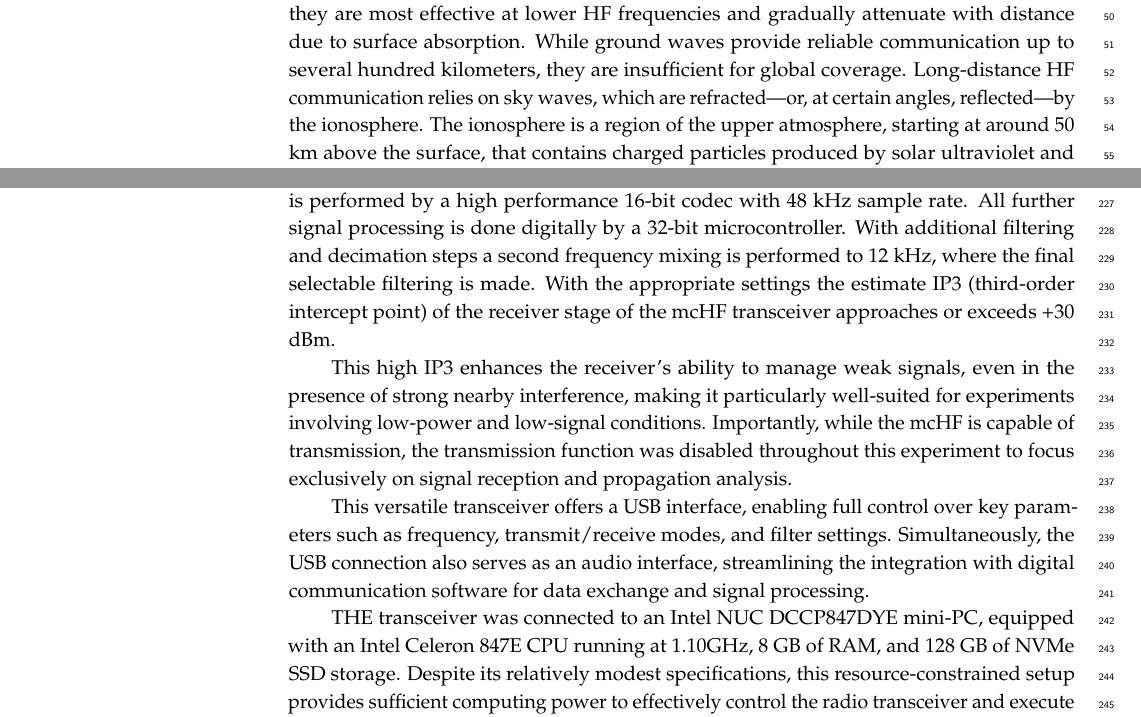
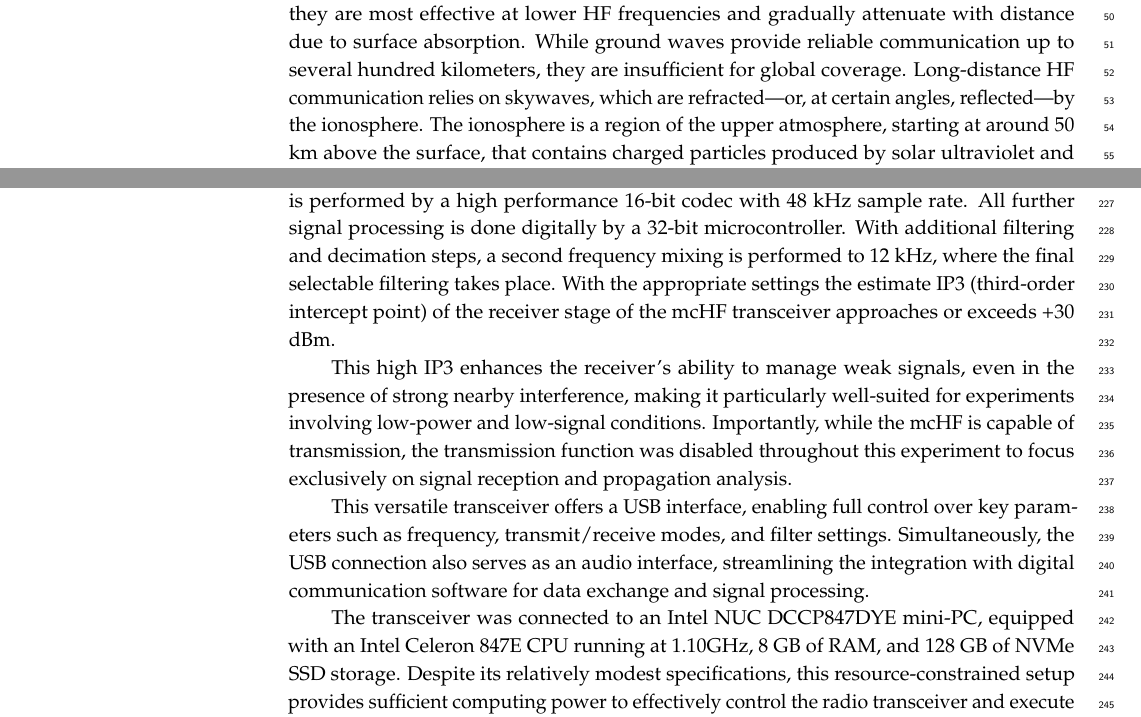
Before and after one commit to Antiemes/AIS_2024_FT8, a LaTeX paper (vakulya-signals2025-ft8.tex): two parts of pages 2 and 6 of 12, joined at a grey line, cut so that both start at the same text. Compiled offline with pdfLaTeX.

Commit message:
nagy lofasz, meg english

```diff
--- a/vakulya-signals2025-ft8.tex
+++ b/vakulya-signals2025-ft8.tex
@@ -163,8 +163,8 @@ Ground waves travel along the Earth’s surface and are influenced by terrain
 conductivity and frequency; they are most effective at lower HF frequencies and
 gradually attenuate with distance due to surface absorption. While ground waves
 provide reliable communication up to several hundred kilometers, they are
-insufficient for global coverage. Long-distance HF communication relies on sky
-waves, which are refracted—or, at certain angles, reflected—by the ionosphere.
+insufficient for global coverage. Long-distance HF communication relies on skywaves,
+which are refracted—or, at certain angles, reflected—by the ionosphere.
 The ionosphere is a region of the upper atmosphere, starting at around 50 km
 above the surface, that contains charged particles produced by solar
 ultraviolet and X-ray radiation. Skywave propagation enables signals to "hop"
@@ -430,8 +430,8 @@ The baseband signal is then amplified and lowpass filtered with low noise operat
 amplifier based active filters. The A/D conversion is performed by a high performance 16-bit codec
 with 48 kHz sample rate.
 All further signal processing is done digitally by a 32-bit microcontroller.
-With additional filtering and decimation steps a second frequency mixing is
-performed to 12 kHz, where the final selectable filtering is made.
+With additional filtering and decimation steps, a second frequency mixing is
+performed to 12 kHz, where the final selectable filtering takes place.
 With the appropriate settings the estimate IP3 (third-order intercept point)
 of the receiver stage of the mcHF transceiver approaches or exceeds +30 dBm.
 
@@ -448,7 +448,7 @@ transmit/receive modes, and filter settings. Simultaneously, the USB connection
 also serves as an audio interface, streamlining the integration with digital
 communication software for data exchange and signal processing.
 
-THE transceiver was connected to an Intel NUC DCCP847DYE mini-PC, equipped with
+The transceiver was connected to an Intel NUC DCCP847DYE mini-PC, equipped with
 an Intel Celeron 847E CPU running at 1.10GHz, 8 GB of RAM, and 128 GB of NVMe
 SSD storage. Despite its relatively modest specifications, this
 resource-constrained setup provides sufficient computing power to effectively
```
Also changed, not shown: vakulya-signals2025-ft8.tex (6 more changed lines).
